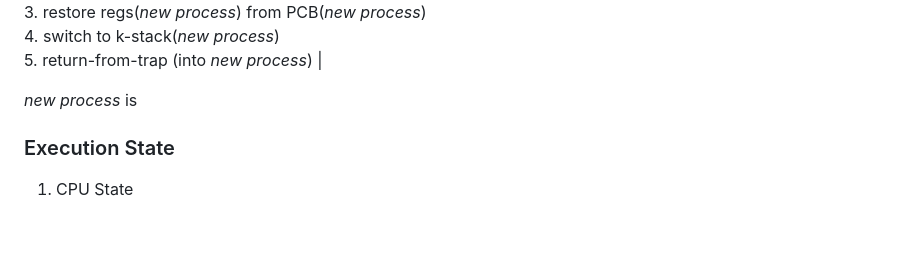
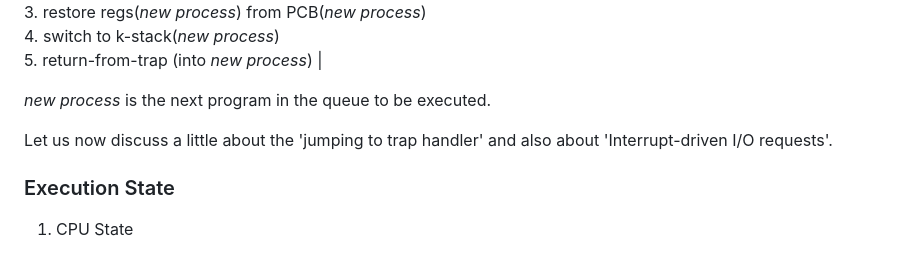
Before and after one commit to virtual-labs/exp-context-switching-iiith, a Markdown page: experiment/theory.md, the part around the change. Drawn GitHub-style; blank space fills up the shorter version.

```diff
--- a/experiment/theory.md
+++ b/experiment/theory.md
@@ -185,7 +185,11 @@ The below table will help you better in understanding the flow of the mechanism.
 | --- | --- | 1. Handle the exit syscall <br /> **Call switch() routine** <br /> 2. save regs(B) to PCB(B) <br /> 3. restore regs(*new process*) from PCB(*new process*) <br /> 4. switch to k-stack(*new process*) <br /> 5. return-from-trap (into *new process*) |
 
 
-*new process* is
+*new process* is the next program in the queue to be executed.
+
+Let us now discuss a little about the 'jumping to trap handler' and also about 'Interrupt-driven I/O requests'.
+
+
 
 
 ### Execution State
```
